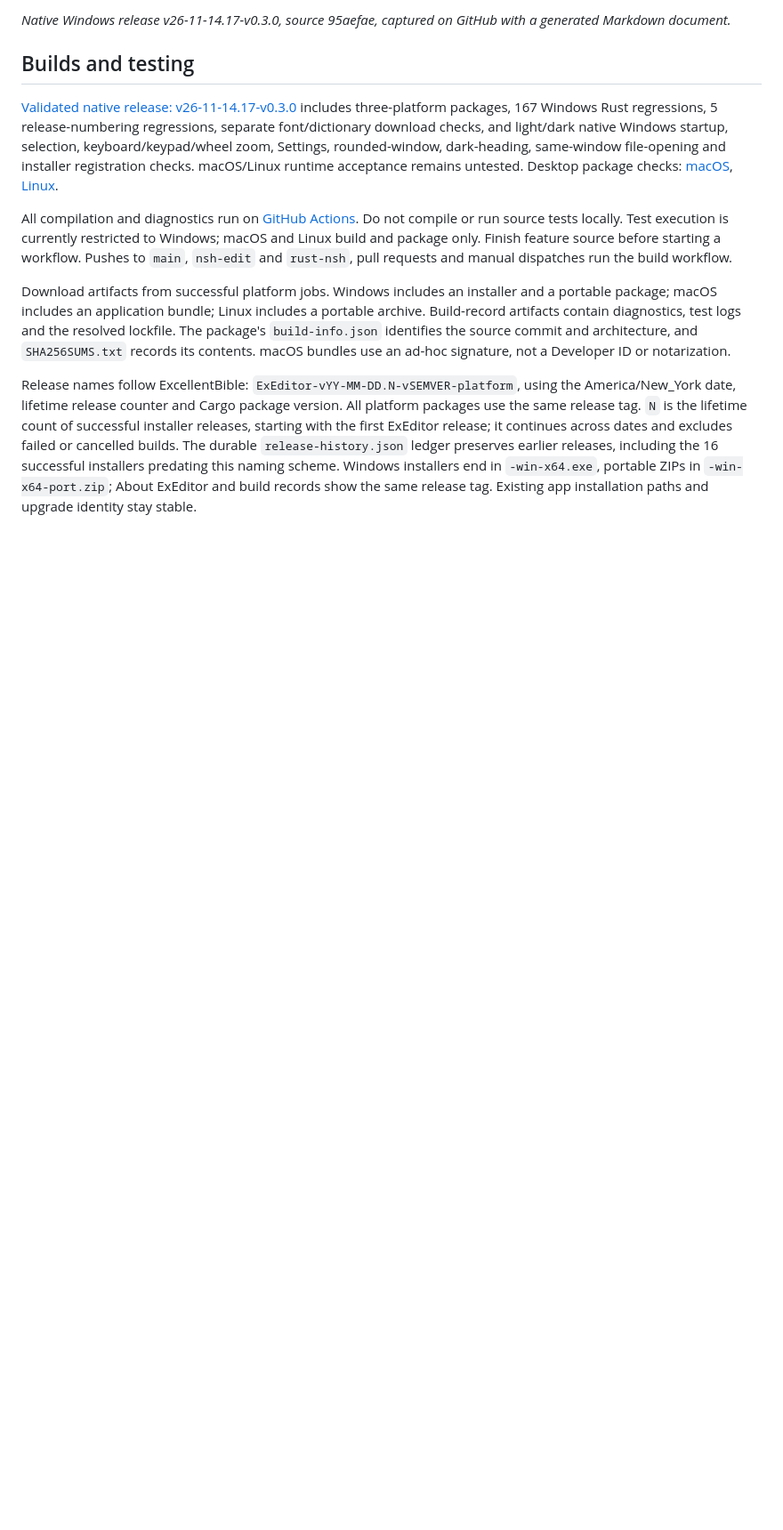
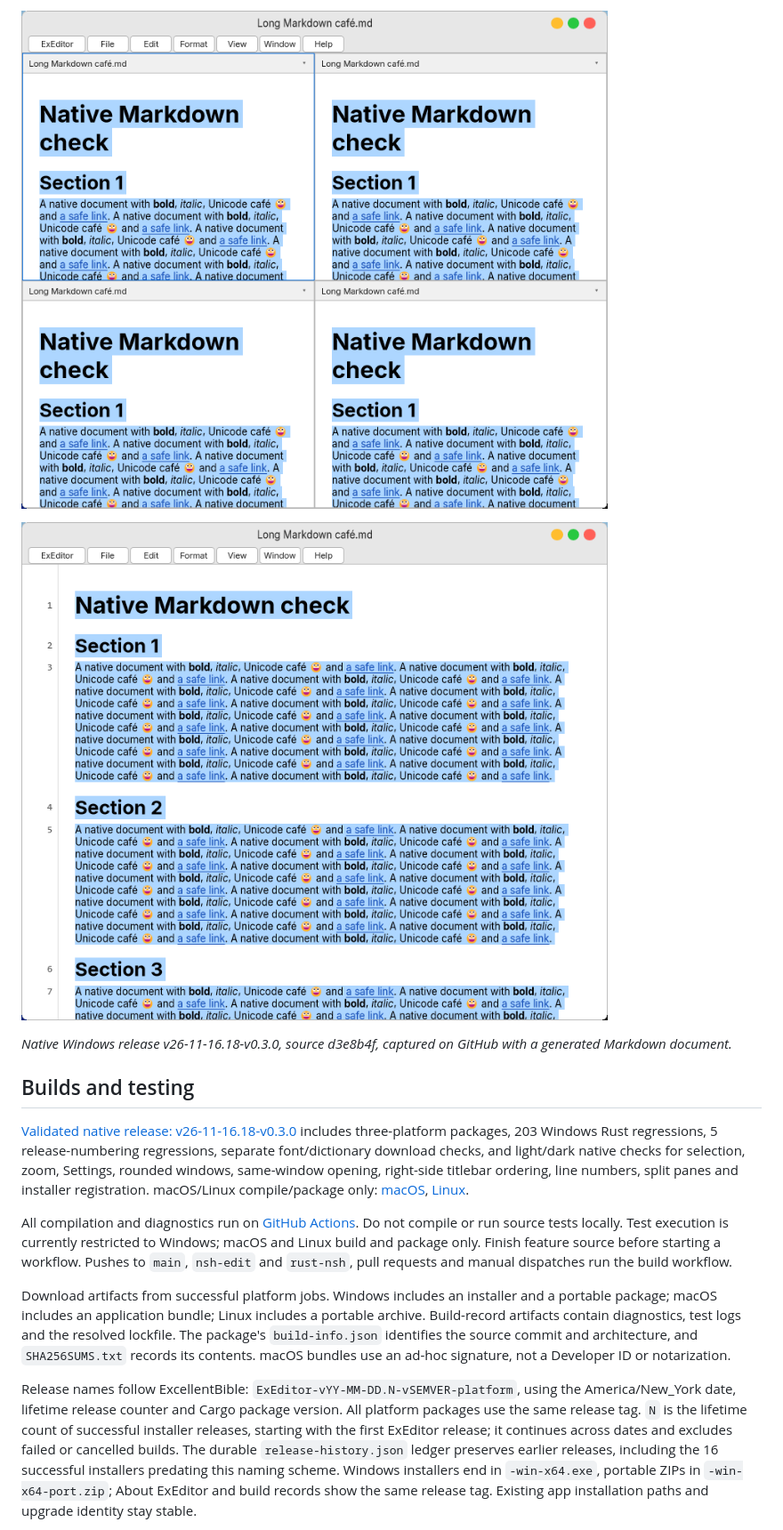
Before and after one commit to abelokoj/ExEditor, a Markdown page: README.md, the part around one of its changes. Shown at 89% size. Drawn GitHub-style; pictures changed too: docs/screenshots/native-windows-d3e8b4f-grid.png (added), docs/screenshots/native-windows-d3e8b4f-lines.png (added); blank space fills up the shorter version.

```diff
--- a/README.md
+++ b/README.md
@@ -10,9 +10,13 @@ The `rust-nsh` migration replaces GPUI Kit/GPUI Fast and WordCraft. NSH RichEdit
 
-*Native Windows release v26-11-14.17-v0.3.0, source 95aefae, captured on GitHub with a generated Markdown document.*
+![ExEditor native four-pane grid](docs/screenshots/native-windows-d3e8b4f-grid.png)
+
+![ExEditor with configurable line numbers](docs/screenshots/native-windows-d3e8b4f-lines.png)
+
+*Native Windows release v26-11-16.18-v0.3.0, source d3e8b4f, captured on GitHub with a generated Markdown document.*
 
 ## Builds and testing
 
-[Validated native release: v26-11-14.17-v0.3.0](https://github.com/abelokoj/ExEditor/actions/runs/43670049222) includes three-platform packages, 167 Windows Rust regressions, 5 release-numbering regressions, separate font/dictionary download checks, and light/dark native Windows startup, selection, keyboard/keypad/wheel zoom, Settings, rounded-window, dark-heading, same-window file-opening and installer registration checks. macOS/Linux runtime acceptance remains untested. Desktop package checks: [macOS](https://github.com/abelokoj/ExEditor/actions/runs/43667381630/job/132670654438), [Linux](https://github.com/abelokoj/ExEditor/actions/runs/43667381630/job/132670654422).
+[Validated native release: v26-11-16.18-v0.3.0](https://github.com/abelokoj/ExEditor/actions/runs/43807573381) includes three-platform packages, 203 Windows Rust regressions, 5 release-numbering regressions, separate font/dictionary download checks, and light/dark native checks for selection, zoom, Settings, rounded windows, same-window opening, right-side titlebar ordering, line numbers, split panes and installer registration. macOS/Linux compile/package only: [macOS](https://github.com/abelokoj/ExEditor/actions/runs/43807573381/job/133101865673), [Linux](https://github.com/abelokoj/ExEditor/actions/runs/43807573381/job/133101865834).
 
 All compilation and diagnostics run on [GitHub Actions](https://github.com/abelokoj/ExEditor/actions). Do not compile or run source tests locally. Test execution is currently restricted to Windows; macOS and Linux build and package only. Finish feature source before starting a workflow. Pushes to `main`, `nsh-edit` and `rust-nsh`, pull requests and manual dispatches run the build workflow.
 
```
Also changed, not shown: other parts of README.md (+3 -3 lines), CHANGELOG.md (+8 -0 lines), docs/screenshots/native-windows-d3e8b4f-dark.png (added), docs/screenshots/native-windows-d3e8b4f-light.png (added), 1 other file.
